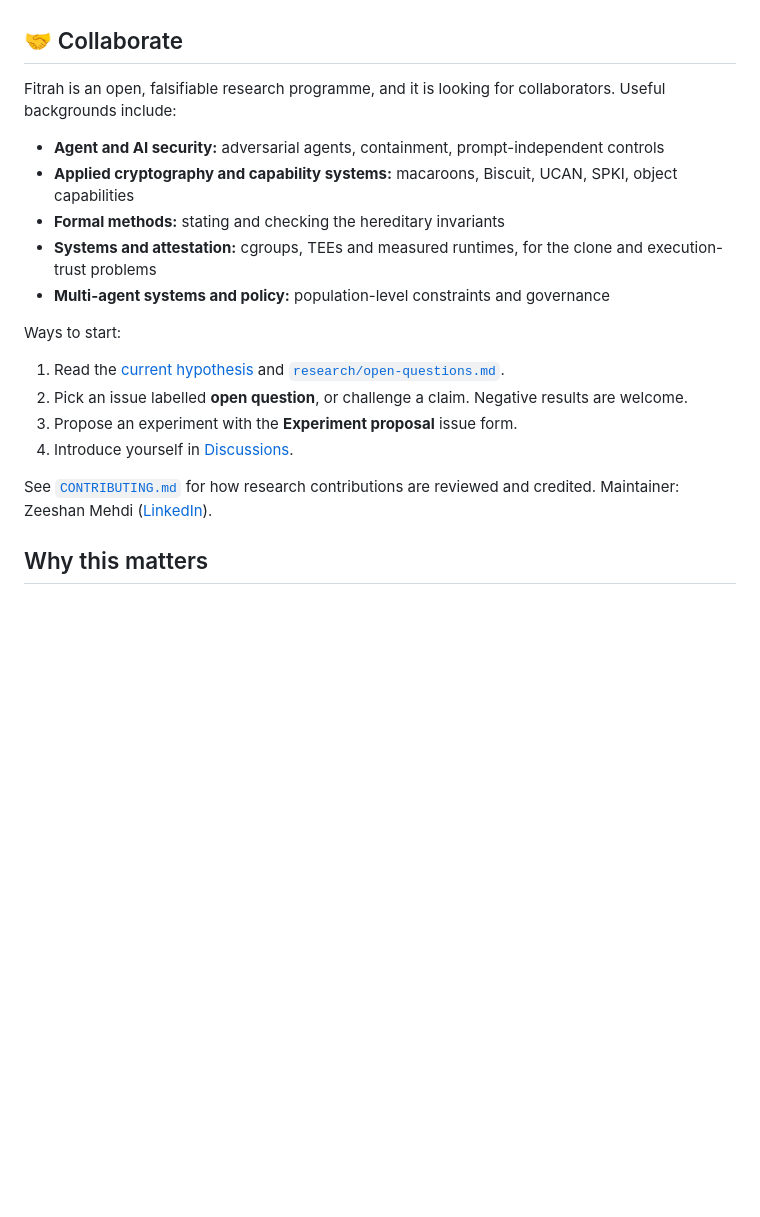
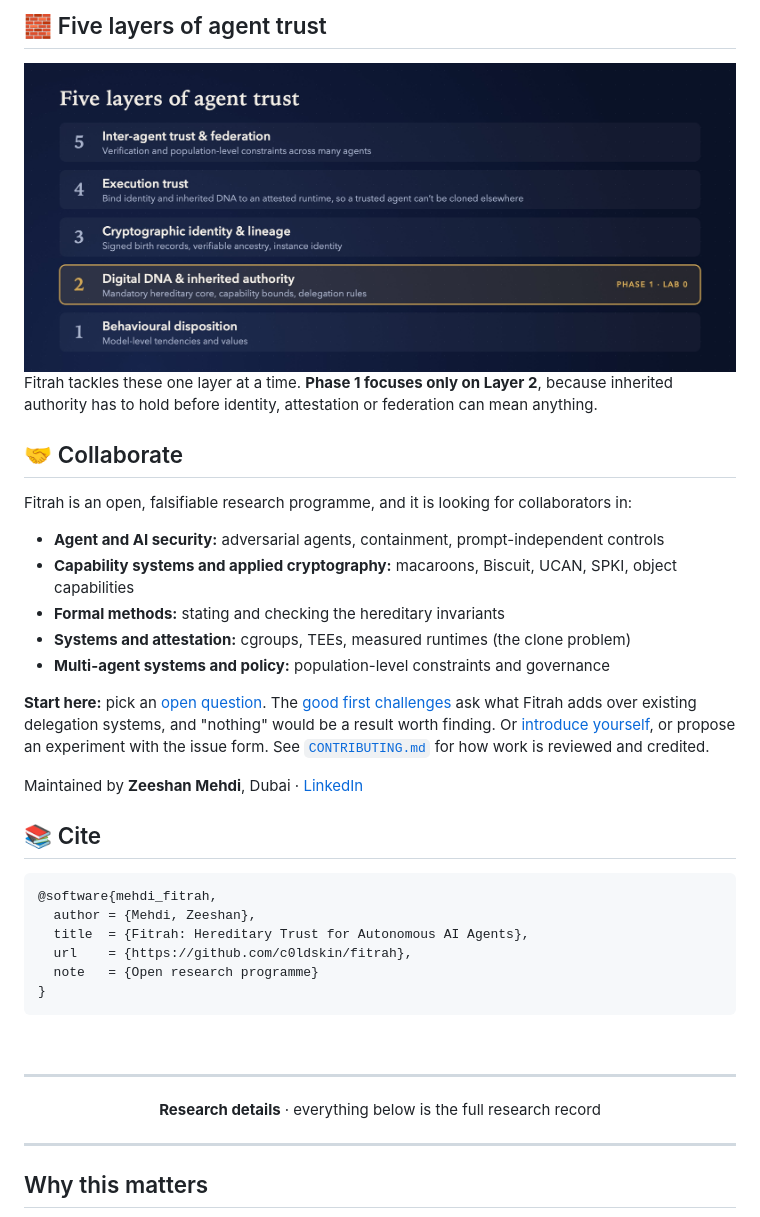
Before and after one commit to c0ldskin/fitrah, a Markdown page: README.md, the part around one of its changes. Drawn GitHub-style; pictures changed too: assets/layers.jpg (added); blank space fills up the shorter version.

````diff
--- a/README.md
+++ b/README.md
@@ -24,22 +51,41 @@ First technical workstream: **Hereditary Trust**
+## 🧱 Five layers of agent trust
+
+<img src="assets/layers.jpg" alt="Five layers: behavioural disposition; digital DNA and inherited authority (Phase 1, Lab 0); cryptographic identity and lineage; execution trust; inter-agent trust and federation." width="100%">
+
+Fitrah tackles these one layer at a time. **Phase 1 focuses only on Layer 2**, because inherited authority has to hold before identity, attestation or federation can mean anything.
 
 ## 🤝 Collaborate
 
-Fitrah is an open, falsifiable research programme, and it is looking for collaborators. Useful backgrounds include:
+Fitrah is an open, falsifiable research programme, and it is looking for collaborators in:
 
 - **Agent and AI security:** adversarial agents, containment, prompt-independent controls
-- **Applied cryptography and capability systems:** macaroons, Biscuit, UCAN, SPKI, object capabilities
+- **Capability systems and applied cryptography:** macaroons, Biscuit, UCAN, SPKI, object capabilities
 - **Formal methods:** stating and checking the hereditary invariants
-- **Systems and attestation:** cgroups, TEEs and measured runtimes, for the clone and execution-trust problems
+- **Systems and attestation:** cgroups, TEEs, measured runtimes (the clone problem)
 - **Multi-agent systems and policy:** population-level constraints and governance
 
-Ways to start:
+**Start here:** pick an [open question](https://github.com/c0ldskin/fitrah/issues?q=is%3Aissue+is%3Aopen+label%3A%22open+question%22). The [good first challenges](https://github.com/c0ldskin/fitrah/issues?q=label%3A%22good+first+challenge%22) ask what Fitrah adds over existing delegation systems, and "nothing" would be a result worth finding. Or [introduce yourself](https://github.com/c0ldskin/fitrah/discussions/19), or propose an experiment with the issue form. See [`CONTRIBUTING.md`](CONTRIBUTING.md) for how work is reviewed and credited.
 
-1. Read the [current hypothesis](#current-research-hypothesis) and [`research/open-questions.md`](research/open-questions.md).
-2. Pick an issue labelled **open question**, or challenge a claim. Negative results are welcome.
-3. Propose an experiment with the **Experiment proposal** issue form.
-4. Introduce yourself in [Discussions](../../discussions).
+Maintained by **Zeeshan Mehdi**, Dubai · [LinkedIn](https://www.linkedin.com/in/zmehdi)
 
-See [`CONTRIBUTING.md`](CONTRIBUTING.md) for how research contributions are reviewed and credited. Maintainer: Zeeshan Mehdi ([LinkedIn](https://www.linkedin.com/in/zmehdi)).
+## 📚 Cite
+
+```bibtex
+@software{mehdi_fitrah,
+  author = {Mehdi, Zeeshan},
+  title  = {Fitrah: Hereditary Trust for Autonomous AI Agents},
+  url    = {https://github.com/c0ldskin/fitrah},
+  note   = {Open research programme}
+}
+```
+
+<br>
+
+---
+
+<div align="center"><b>Research details</b> · everything below is the full research record</div>
+
+---
 
 ## Why this matters
 
````
Also changed, not shown: other parts of README.md (+42 -15 lines), assets/banner.jpg (added), assets/logo.png (added), assets/results.jpg (added), assets/social.jpg (added).
